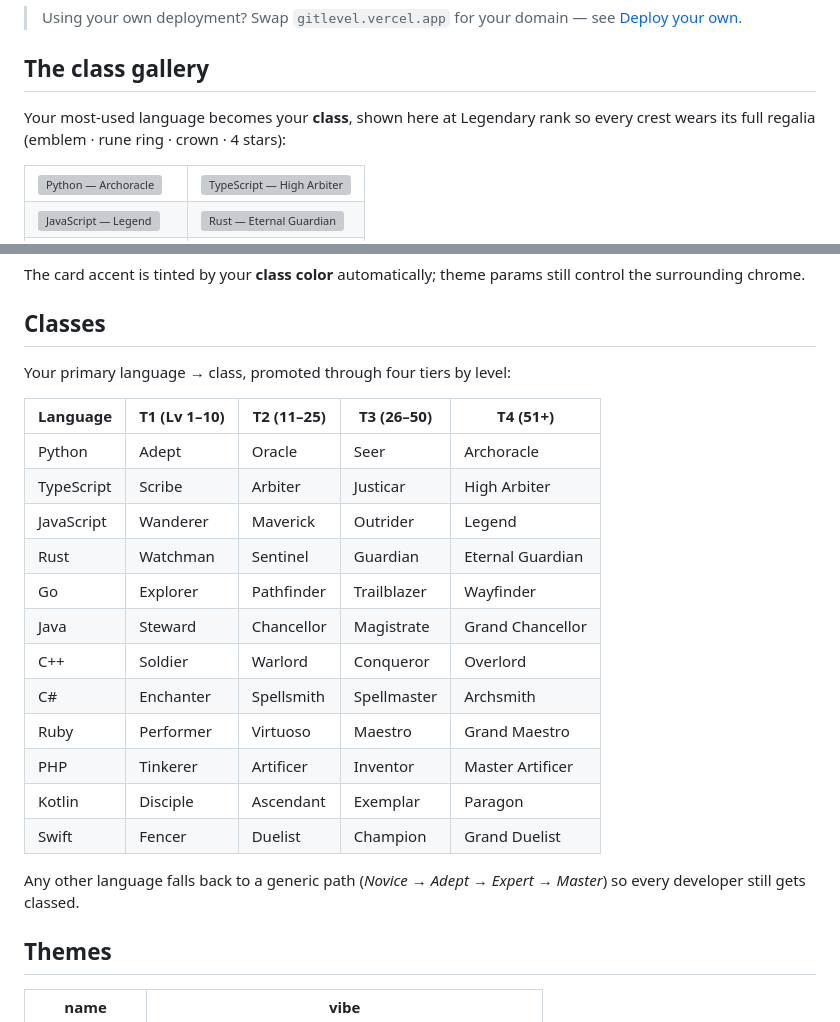
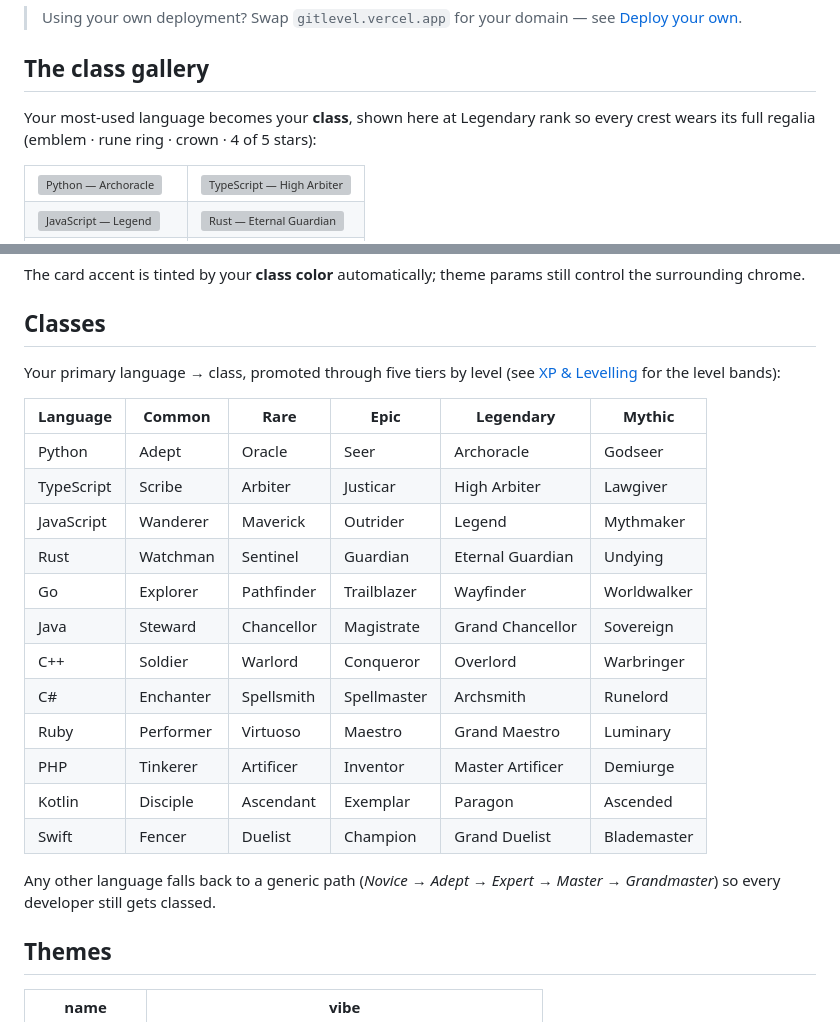
Before and after one commit to GavinnnTann/GitLevel, a Markdown page: README.md, 2 parts joined by grey strips. GitHub-like rendering; grey boxes are pictures that could not be loaded.

```diff
--- a/README.md
+++ b/README.md
@@ -36,7 +36,7 @@ Or with sizing and a theme:
 ## The class gallery
 
 Your most-used language becomes your **class**, shown here at Legendary rank so
-every crest wears its full regalia (emblem · rune ring · crown · 4 stars):
+every crest wears its full regalia (emblem · rune ring · crown · 4 of 5 stars):
 
 <table>
 <tr>
@@ -106,25 +169,26 @@ still control the surrounding chrome.
 
 ## Classes
 
-Your primary language → class, promoted through four tiers by level:
+Your primary language → class, promoted through five tiers by level (see
+[XP & Levelling](#xp--levelling) for the level bands):
 
-| Language   | T1 (Lv 1–10) | T2 (11–25) | T3 (26–50) | T4 (51+)          |
-| ---------- | ------------ | ---------- | ---------- | ----------------- |
-| Python     | Adept        | Oracle     | Seer       | Archoracle        |
-| TypeScript | Scribe       | Arbiter    | Justicar   | High Arbiter      |
-| JavaScript | Wanderer     | Maverick   | Outrider   | Legend            |
-| Rust       | Watchman     | Sentinel   | Guardian   | Eternal Guardian  |
-| Go         | Explorer     | Pathfinder | Trailblazer| Wayfinder         |
-| Java       | Steward      | Chancellor | Magistrate | Grand Chancellor  |
-| C++        | Soldier      | Warlord    | Conqueror  | Overlord          |
-| C#         | Enchanter    | Spellsmith | Spellmaster| Archsmith         |
-| Ruby       | Performer    | Virtuoso   | Maestro    | Grand Maestro     |
-| PHP        | Tinkerer     | Artificer  | Inventor   | Master Artificer  |
-| Kotlin     | Disciple     | Ascendant  | Exemplar   | Paragon           |
-| Swift      | Fencer       | Duelist    | Champion   | Grand Duelist     |
+| Language   | Common     | Rare       | Epic        | Legendary        | Mythic      |
+| ---------- | ---------- | ---------- | ----------- | ---------------- | ----------- |
+| Python     | Adept      | Oracle     | Seer        | Archoracle       | Godseer     |
+| TypeScript | Scribe     | Arbiter    | Justicar    | High Arbiter     | Lawgiver    |
+| JavaScript | Wanderer   | Maverick   | Outrider    | Legend           | Mythmaker   |
+| Rust       | Watchman   | Sentinel   | Guardian    | Eternal Guardian | Undying     |
+| Go         | Explorer   | Pathfinder | Trailblazer | Wayfinder        | Worldwalker |
+| Java       | Steward    | Chancellor | Magistrate  | Grand Chancellor | Sovereign   |
+| C++        | Soldier    | Warlord    | Conqueror   | Overlord         | Warbringer  |
+| C#         | Enchanter  | Spellsmith | Spellmaster | Archsmith        | Runelord    |
+| Ruby       | Performer  | Virtuoso   | Maestro     | Grand Maestro    | Luminary    |
+| PHP        | Tinkerer   | Artificer  | Inventor    | Master Artificer | Demiurge    |
+| Kotlin     | Disciple   | Ascendant  | Exemplar    | Paragon          | Ascended    |
+| Swift      | Fencer     | Duelist    | Champion    | Grand Duelist    | Blademaster |
 
 Any other language falls back to a generic path (*Novice → Adept → Expert →
-Master*) so every developer still gets classed.
+Master → Grandmaster*) so every developer still gets classed.
 
 ## Themes
 
```
Also changed, not shown: other parts of README.md (+68 -5 lines).
